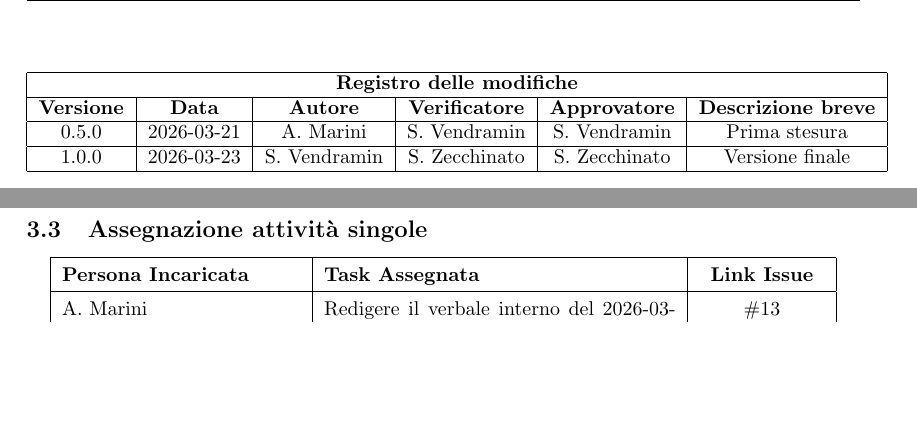
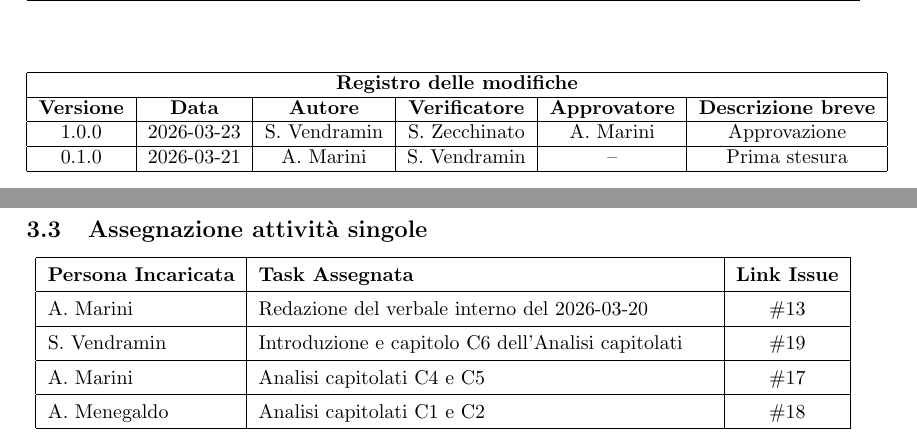
Before and after one commit to thebitless-group-swe/thebitless.github.io, a LaTeX document (verbali_interni/VI_2026-03-20_v0.1.1/VI_2026-03-20_v1.0.0.tex): two parts of pages 2 and 4 of 4, joined at a grey line, cut so that both start at the same text, the shorter picture padded with empty space. Compiled offline with pdfLaTeX.

Commit message:
Update VI_2026-03-20_v1.0.0.tex

```diff
--- a/verbali_interni/VI_2026-03-20_v0.1.1/VI_2026-03-20_v1.0.0.tex
+++ b/verbali_interni/VI_2026-03-20_v0.1.1/VI_2026-03-20_v1.0.0.tex
@@ -59,9 +59,9 @@
         \hline
         \textbf{Versione} & \textbf{Data} & \textbf{Autore} & \textbf{Verificatore} & \textbf{Approvatore} & \textbf{Descrizione breve} \\
         \hline
-        0.5.0 & 2026-03-21 & A. Marini & S. Vendramin & S. Vendramin & Prima stesura \\
+        1.0.0 & 2026-03-23 & S. Vendramin & S. Zecchinato & A. Marini & Approvazione \\
         \hline
-        1.0.0 & 2026-03-23 & S. Vendramin & S. Zecchinato & S. Zecchinato & Versione finale \\
+        0.1.0 & 2026-03-21 & A. Marini & S. Vendramin & -- & Prima stesura \\
         \hline
     \end{tabular}
 \end{center}
@@ -105,12 +105,13 @@ Il gruppo ha continuato la discussione sulla Dichiarazione degli Impegni e in pa
 \subsection{Assegnazione attività singole}
 \begin{center}
 \renewcommand{\arraystretch}{1.4}
-\begin{tabular}{|p{4.2cm}|p{6.2cm}|p{2.2cm}|}
+\begin{tabular}{|l|p{8cm}|c|}
 \hline
-\textbf{Persona Incaricata} & \textbf{Task Assegnata} & \centering\textbf{Link Issue} \tabularnewline
-\hline
-A. Marini & Redigere il verbale interno del 2026-03-20 & \centering \#13 \tabularnewline
-\hline
+\textbf{Persona Incaricata} & \textbf{Task Assegnata} & \textbf{Link Issue} \\ \hline
+A. Marini & Redazione del verbale interno del 2026-03-20 & \#13 \\ \hline
+S. Vendramin & Introduzione e capitolo C6 dell'Analisi capitolati & \#19 \\ \hline
+A. Marini & Analisi capitolati C4 e C5 & \#17 \\ \hline
+A. Menegaldo & Analisi capitolati C1 e C2 & \#18 \\ \hline
 \end{tabular}
 \end{center}
 
```
Also changed, not shown: verbali_interni/VI_2026-03-20_v0.1.1/VI_2026-03-20_v1.0.0.tex (4 more changed lines).
